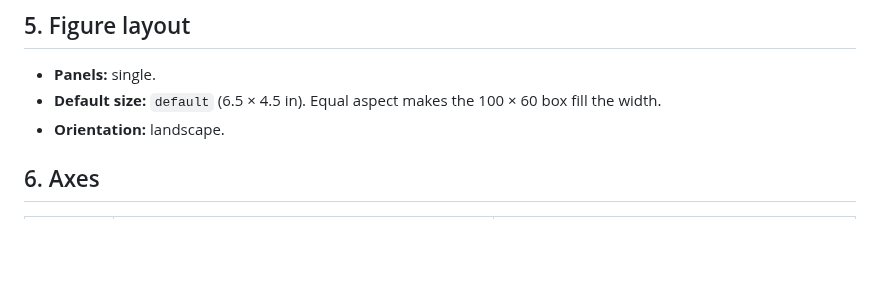
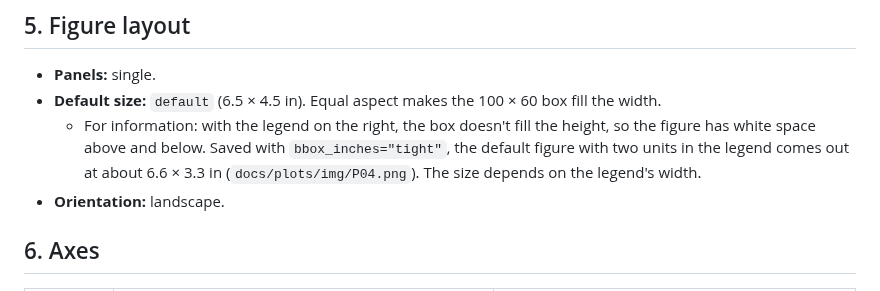
Before and after one commit to konnerhorton/hangtu, a Markdown page: docs/plots/P04-plasticity-chart.md, the part around the change. Drawn GitHub-style; blank space fills up the shorter version.

```diff
--- a/docs/plots/P04-plasticity-chart.md
+++ b/docs/plots/P04-plasticity-chart.md
@@ -77,6 +77,7 @@ A second use: a project's own soil groups, drawn as regions in LL–PI space, so
 ## 5. Figure layout
 - **Panels:** single.
 - **Default size:** `default` (6.5 × 4.5 in). Equal aspect makes the 100 × 60 box fill the width.
+  - For information: with the legend on the right, the box doesn't fill the height, so the figure has white space above and below. Saved with `bbox_inches="tight"`, the default figure with two units in the legend comes out at about 6.6 × 3.3 in (`docs/plots/img/P04.png`). The size depends on the legend's width.
 - **Orientation:** landscape.
 
 ## 6. Axes
```
Also changed, not shown: docs/work/m8-index-plots.md (+2 -2 lines), docs/plots/img/P04.png.
